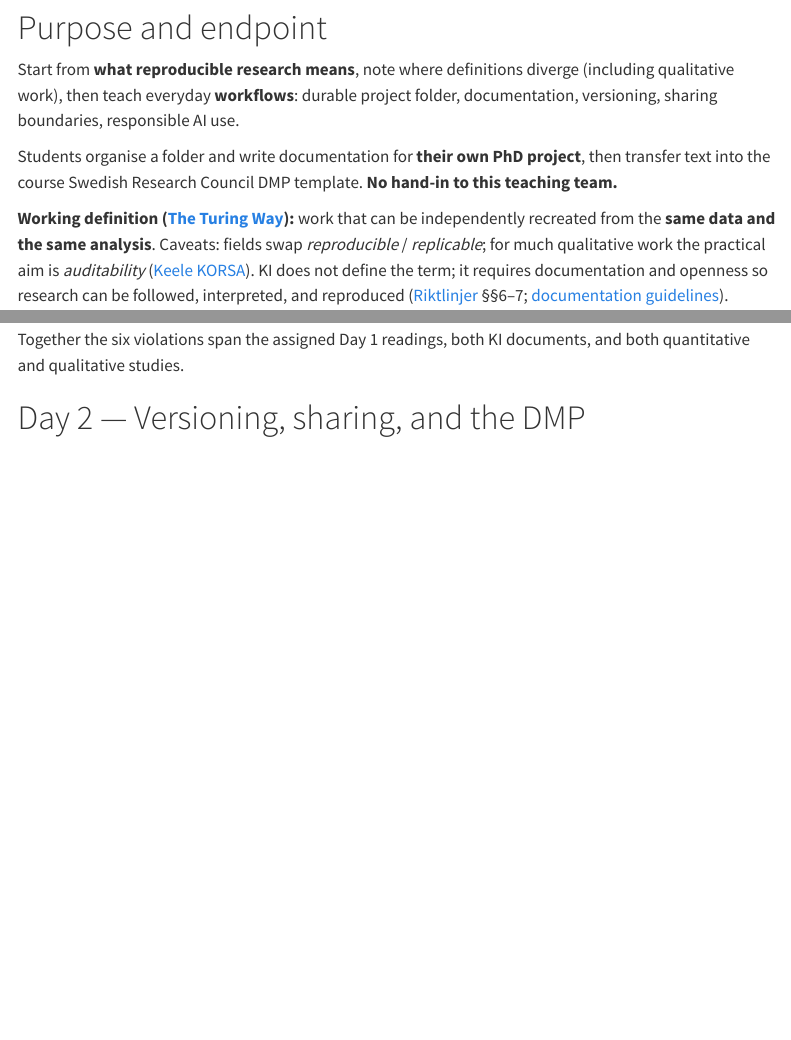
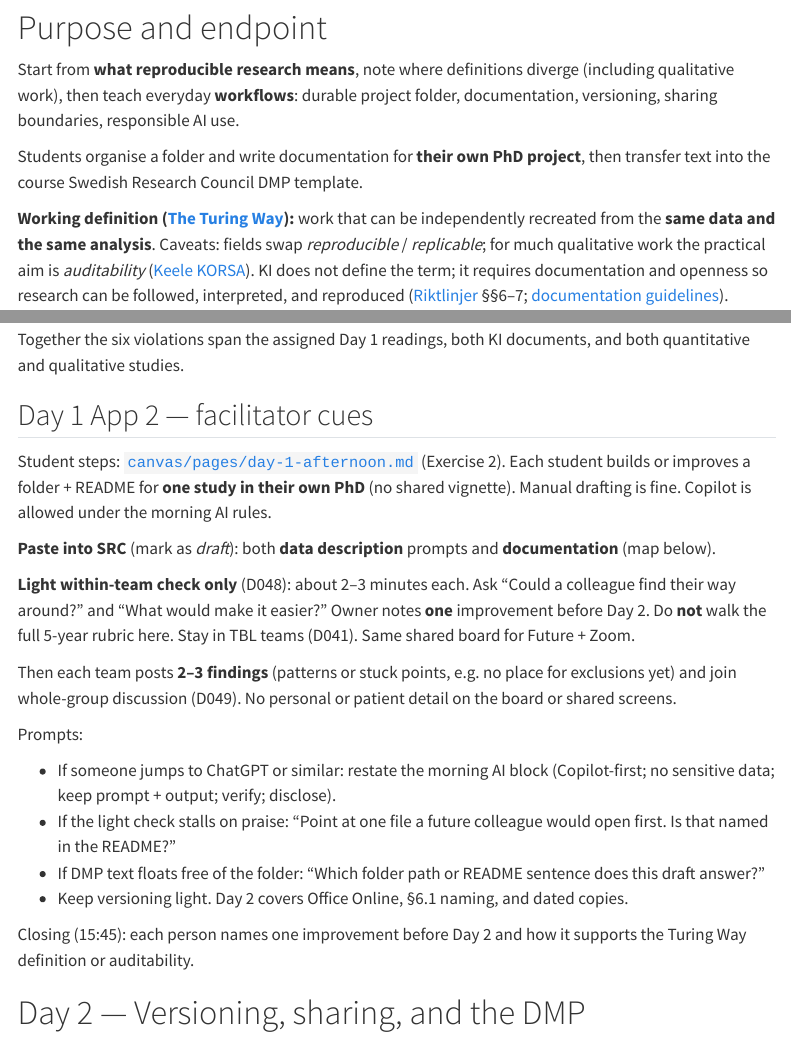
Before and after one commit to noacs-io/principles-and-workflows-for-reproducible-science, a Quarto document (plan/session-master.qmd): the page in a window 1100 px wide, from 170 px down, and a second part further down, joined at a grey line. Rendered offline with R 4.5, knitr and Pandoc in place of Quarto, with nearby package versions; menus at the side of the page are left out.

Commit message:
Update session master

```diff
--- a/plan/session-master.qmd
+++ b/plan/session-master.qmd
@@ -17,7 +17,7 @@ execute:
 
 Start from **what reproducible research means**, note where definitions diverge (including qualitative work), then teach everyday **workflows**: durable project folder, documentation, versioning, sharing boundaries, responsible AI use.
 
-Students organise a folder and write documentation for **their own PhD project**, then transfer text into the course Swedish Research Council DMP template. **No hand-in to this teaching team.**
+Students organise a folder and write documentation for **their own PhD project**, then transfer text into the course Swedish Research Council DMP template.
 
 **Working definition ([The Turing Way](https://book.the-turing-way.org/reproducible-research/overview/overview-definitions/)):** work that can be independently recreated from the **same data and the same analysis**. Caveats: fields swap *reproducible* / *replicable*; for much qualitative work the practical aim is *auditability* ([Keele KORSA](https://www.keele.ac.uk/korsa/qualitative/reproducibilityreplication/)). KI does not define the term; it requires documentation and openness so research can be followed, interpreted, and reproduced ([Riktlinjer](https://medarbetare.ki.se/media/99275/download) §§6–7; [documentation guidelines](https://staff.ki.se/research-support/research-data-management/plan-your-research-data-management/guidelines-for-research-documentation-and-data-management)).
 
@@ -131,6 +131,25 @@ Will likely find 4 quickly (README vs actual contents). 1, 2, and 6 require read
 - Discussion prompt on versioning: "This team versions through version tables + the decision log. What else could they have chosen, and when would that be better?" Talking points: filename versioning with dated copies (KI name parts), git if already used.
 
 Together the six violations span the assigned Day 1 readings, both KI documents, and both quantitative and qualitative studies.
+
+## Day 1 App 2 — facilitator cues
+
+Student steps: [`canvas/pages/day-1-afternoon.md`](../canvas/pages/day-1-afternoon.md) (Exercise 2). Each student builds or improves a folder + README for **one study in their own PhD** (no shared vignette). Manual drafting is fine. Copilot is allowed under the morning AI rules.
+
+**Paste into SRC** (mark as *draft*): both **data description** prompts and **documentation** (map below).
+
+**Light within-team check only** (D048): about 2–3 minutes each. Ask “Could a colleague find their way around?” and “What would make it easier?” Owner notes **one** improvement before Day 2. Do **not** walk the full 5-year rubric here. Stay in TBL teams (D041). Same shared board for Future + Zoom.
+
+Then each team posts **2–3 findings** (patterns or stuck points, e.g. no place for exclusions yet) and join whole-group discussion (D049). No personal or patient detail on the board or shared screens.
+
+Prompts:
+
+- If someone jumps to ChatGPT or similar: restate the morning AI block (Copilot-first; no sensitive data; keep prompt + output; verify; disclose).
+- If the light check stalls on praise: “Point at one file a future colleague would open first. Is that named in the README?”
+- If DMP text floats free of the folder: “Which folder path or README sentence does this draft answer?”
+- Keep versioning light. Day 2 covers Office Online, §6.1 naming, and dated copies.
+
+Closing (15:45): each person names one improvement before Day 2 and how it supports the Turing Way definition or auditability.
 
 # Day 2 — Versioning, sharing, and the DMP
 
```
Also changed, not shown: plan/session-master.qmd (2 more changed lines).
